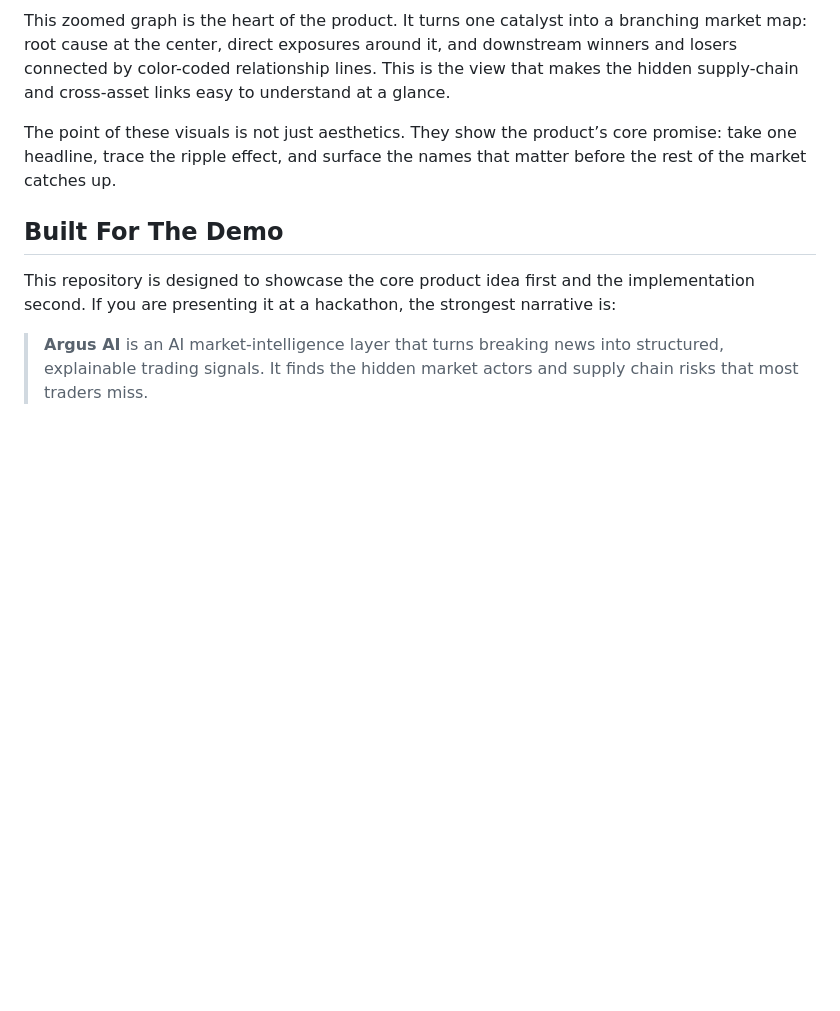
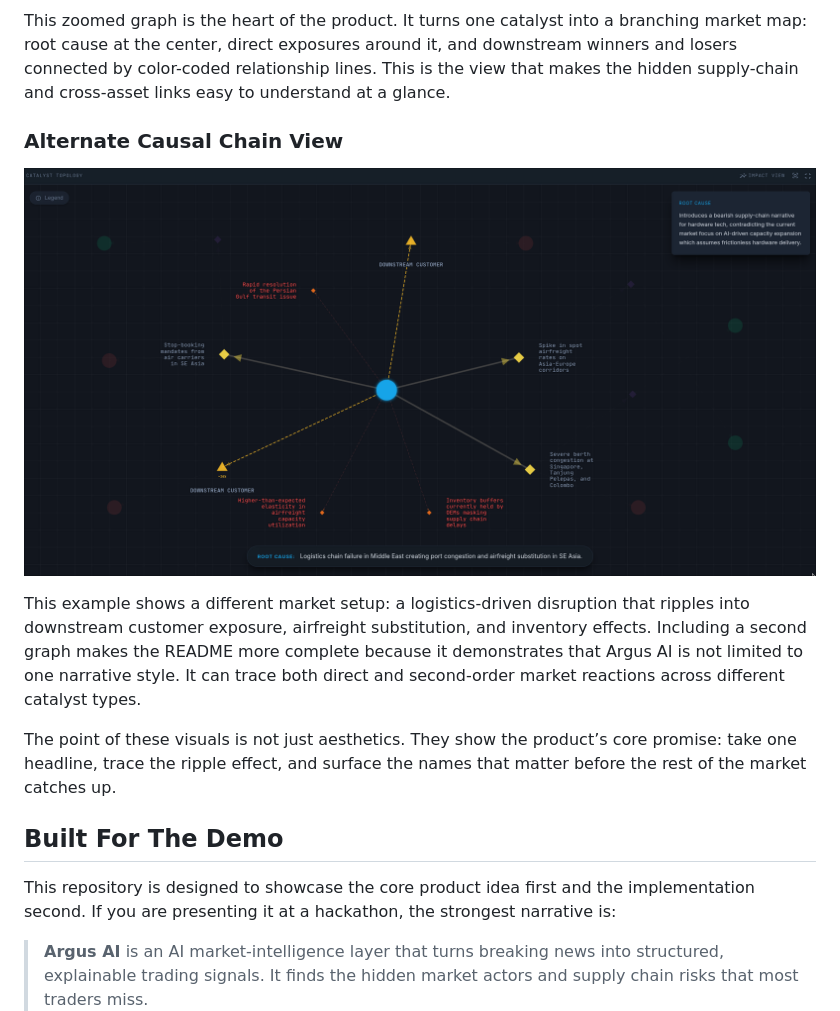
Before and after one commit to zynthoz/RippleSignalBot, a Markdown page: README.md, the part around the change. GitHub-like rendering; pictures changed too: img1.png; blank space fills up the shorter version.

Commit message:
feat: enhance README with alternate causal chain view and additional graph for clarity

```diff
--- a/README.md
+++ b/README.md
@@ -91,6 +91,12 @@ This is the main operating view. The left rail surfaces ranked market signals, t
 
 This zoomed graph is the heart of the product. It turns one catalyst into a branching market map: root cause at the center, direct exposures around it, and downstream winners and losers connected by color-coded relationship lines. This is the view that makes the hidden supply-chain and cross-asset links easy to understand at a glance.
 
+### Alternate Causal Chain View
+
+![Argus AI causal chain supply ripple](img1.png)
+
+This example shows a different market setup: a logistics-driven disruption that ripples into downstream customer exposure, airfreight substitution, and inventory effects. Including a second graph makes the README more complete because it demonstrates that Argus AI is not limited to one narrative style. It can trace both direct and second-order market reactions across different catalyst types.
+
 The point of these visuals is not just aesthetics. They show the product’s core promise: take one headline, trace the ripple effect, and surface the names that matter before the rest of the market catches up.
 
 ## Built For The Demo
```
Also changed, not shown: PRD.md (+337 -215 lines).
